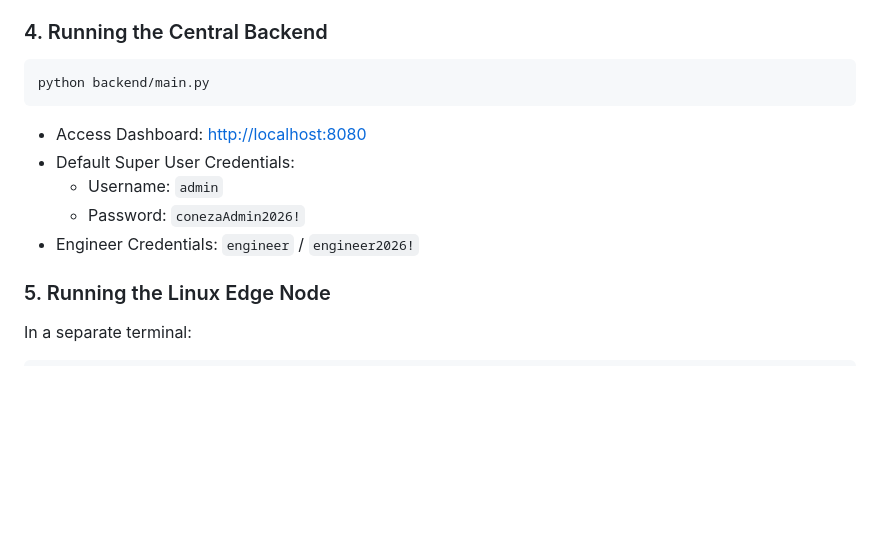
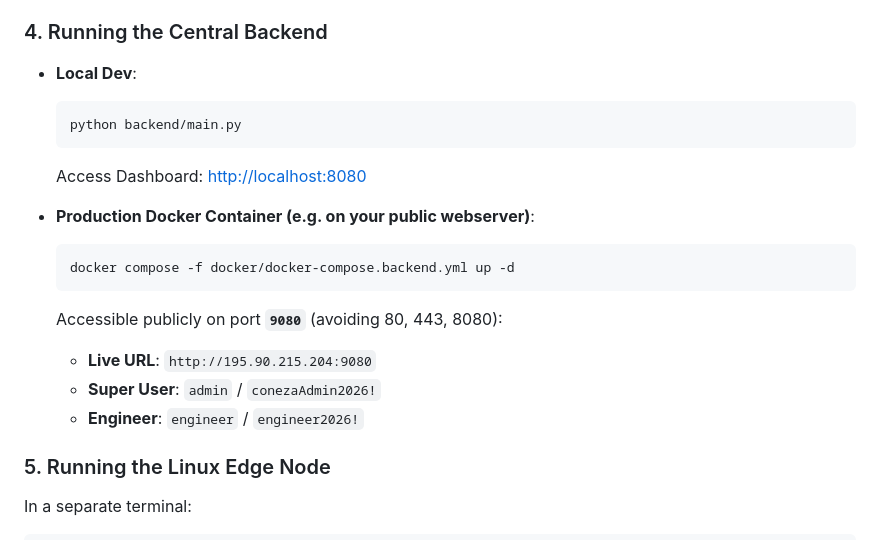
Before and after one commit to blackbat90/Coneza, a Markdown page: README.md, the part around the change. GitHub-like rendering; blank space fills up the shorter version.

Commit message:
docs: update README with public deployment URL and credentials

````diff
--- a/README.md
+++ b/README.md
@@ -134,14 +134,20 @@ This produces:
 - `samples/sample_SLD_schematic.pdf` (Single Line Diagram vector drawing)
 
 ### 4. Running the Central Backend
-```bash
-python backend/main.py
-```
-- Access Dashboard: [http://localhost:8080](http://localhost:8080)
-- Default Super User Credentials:
-  - Username: `admin`
-  - Password: `conezaAdmin2026!`
-- Engineer Credentials: `engineer` / `engineer2026!`
+- **Local Dev**:
+  ```bash
+  python backend/main.py
+  ```
+  Access Dashboard: [http://localhost:8080](http://localhost:8080)
+
+- **Production Docker Container (e.g. on your public webserver)**:
+  ```bash
+  docker compose -f docker/docker-compose.backend.yml up -d
+  ```
+  Accessible publicly on port **`9080`** (avoiding 80, 443, 8080):
+  - **Live URL**: `http://195.90.215.204:9080`
+  - **Super User**: `admin` / `conezaAdmin2026!`
+  - **Engineer**: `engineer` / `engineer2026!`
 
 ### 5. Running the Linux Edge Node
 In a separate terminal:
````
